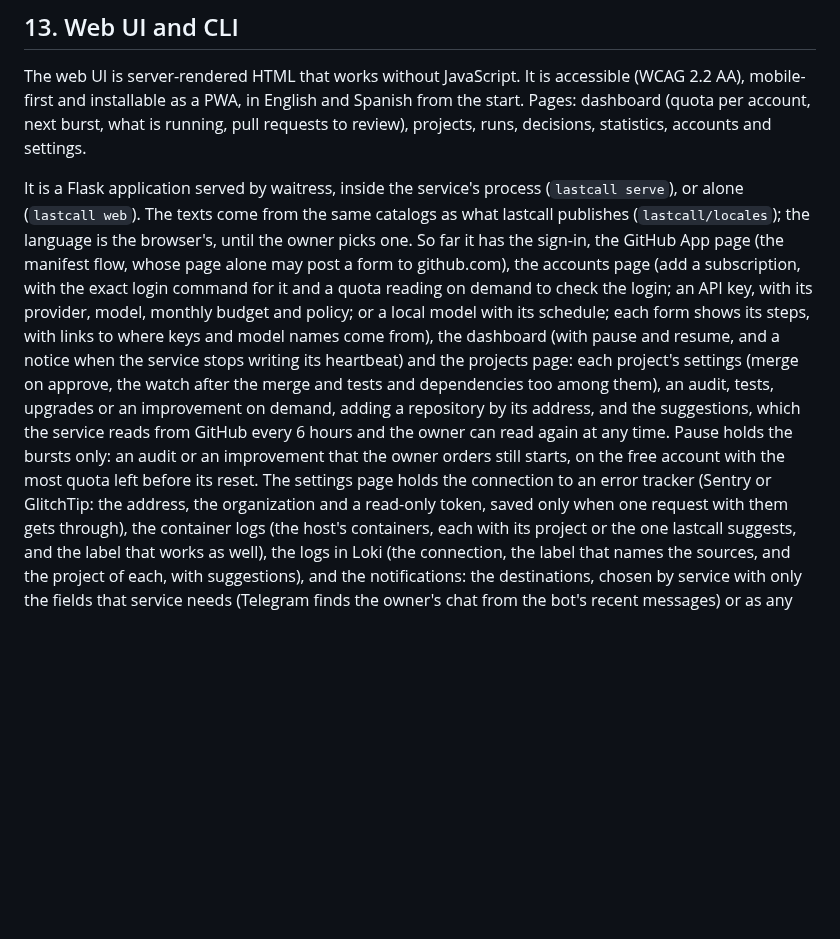
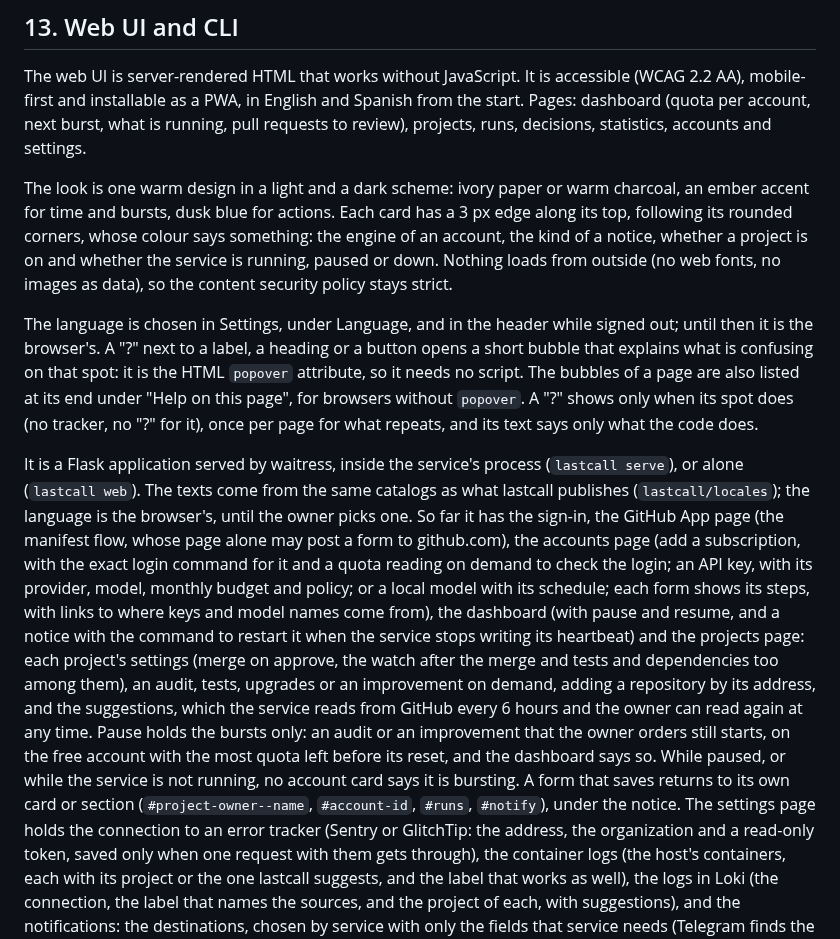
Before and after one commit to ne0x86/lastcall, a Markdown page: DESIGN.md, the part around the change. GitHub-like rendering; blank space fills up the shorter version.

Commit message:
Tests and docs for the redesign, plus the inspector's fixes (notice clearance, setup help, label rows)
Co-Authored-By: Claude Sonnet 5.5 <noreply@anthropic.com>

```diff
--- a/DESIGN.md
+++ b/DESIGN.md
@@ -725,18 +725,32 @@ The web UI is server-rendered HTML that works without JavaScript. It is accessib
 installable as a PWA, in English and Spanish from the start. Pages: dashboard (quota per account, next burst, what
 is running, pull requests to review), projects, runs, decisions, statistics, accounts and settings.
 
+The look is one warm design in a light and a dark scheme: ivory paper or warm charcoal, an ember accent for time and
+bursts, dusk blue for actions. Each card has a 3 px edge along its top, following its rounded corners, whose colour
+says something: the engine of an account, the kind of a notice, whether a project is on and
+whether the service is running, paused or down. Nothing loads from outside (no web fonts, no images as data), so the
+content security policy stays strict.
+
+The language is chosen in Settings, under Language, and in the header while signed out; until then it is the
+browser's. A "?" next to a label, a heading or a button opens a short bubble that explains what is confusing on that
+spot: it is the HTML `popover` attribute, so it needs no script. The bubbles of a page are also listed at its end
+under "Help on this page", for browsers without `popover`. A "?" shows only when its spot does (no tracker, no "?" for
+it), once per page for what repeats, and its text says only what the code does.
+
 It is a Flask application served by waitress, inside the service's process (`lastcall serve`), or alone
 (`lastcall web`). The texts come from the same catalogs as what lastcall publishes (`lastcall/locales`); the language
 is the browser's, until the owner picks one. So far it has the sign-in, the GitHub App page (the manifest flow, whose
 page alone may post a form to github.com), the accounts page (add a subscription, with the exact login command for
 it and a quota reading on demand to check the login; an API key, with its provider, model, monthly budget and
 policy; or a local model with its schedule; each form shows its steps, with links to where keys and model names
-come from), the dashboard (with pause and resume, and a notice when the service stops
-writing its heartbeat) and the projects page: each project's settings (merge on approve, the watch after the merge
+come from), the dashboard (with pause and resume, and a notice with the command to restart it
+when the service stops writing its heartbeat) and the projects page: each project's settings (merge on approve, the watch after the merge
 and tests and dependencies too among them), an audit, tests, upgrades or an improvement on demand, adding a repository by its address, and the suggestions, which the
 service reads from GitHub every 6 hours and the owner can read again at any time. Pause holds the bursts only: an
 audit or an improvement that the owner orders still starts, on the free account with the most quota left before its
-reset. The settings page holds the connection to an error tracker (Sentry or GlitchTip: the address, the
+reset, and the dashboard says so. While paused, or while the service is not running, no account card says it is
+bursting. A form that saves returns to its own card or section (`#project-owner--name`, `#account-id`, `#runs`,
+`#notify`), under the notice. The settings page holds the connection to an error tracker (Sentry or GlitchTip: the address, the
 organization and a read-only token, saved only when one request with them gets through), the container logs (the
 host's containers, each with its project or the one lastcall suggests, and the label that works as well), the logs
 in Loki (the connection, the label that names the sources, and the project of each, with suggestions), and the
```
Also changed, not shown: README.md (+3 -3 lines), docs/dashboard.png, 5 other files.
